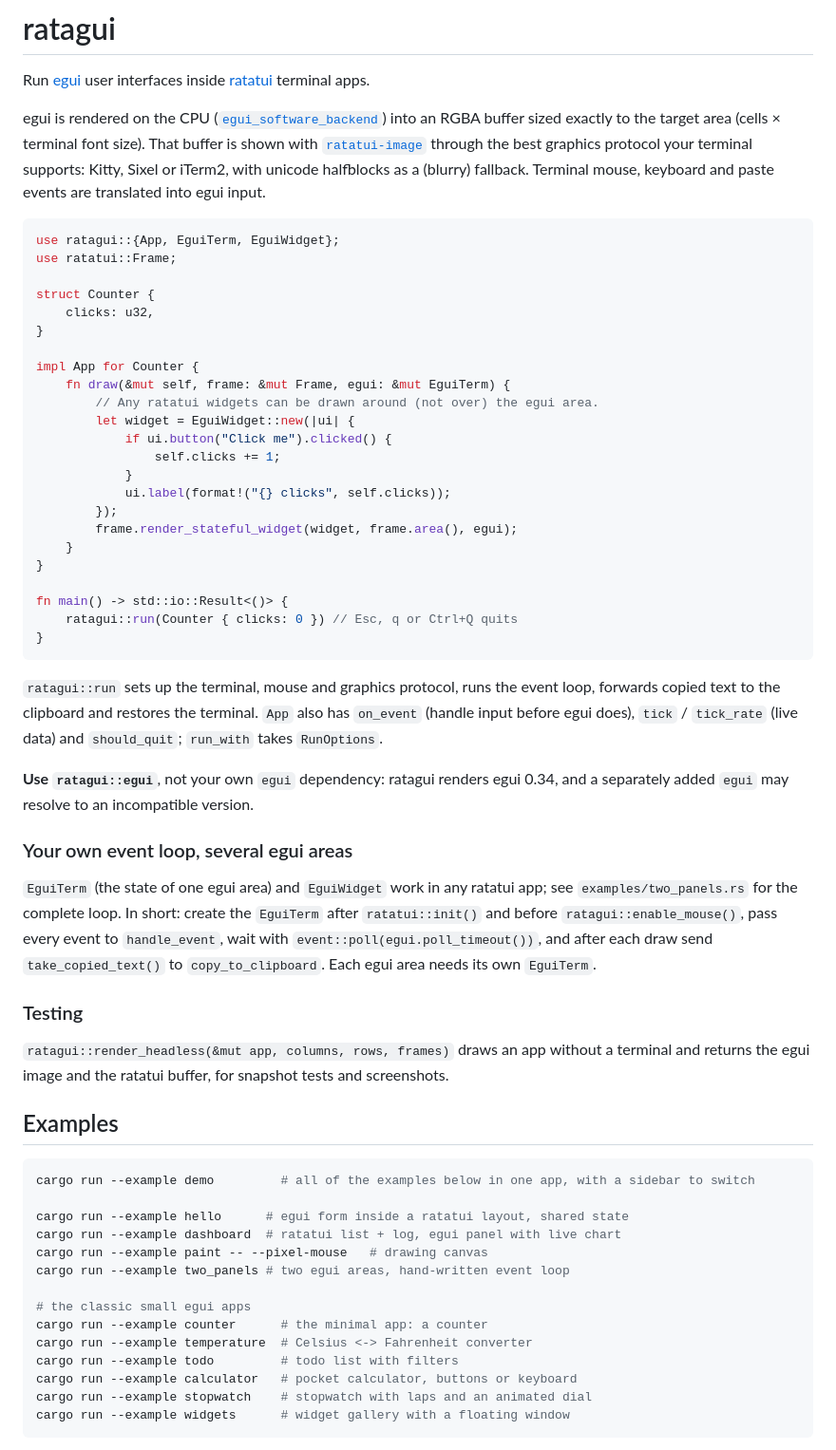
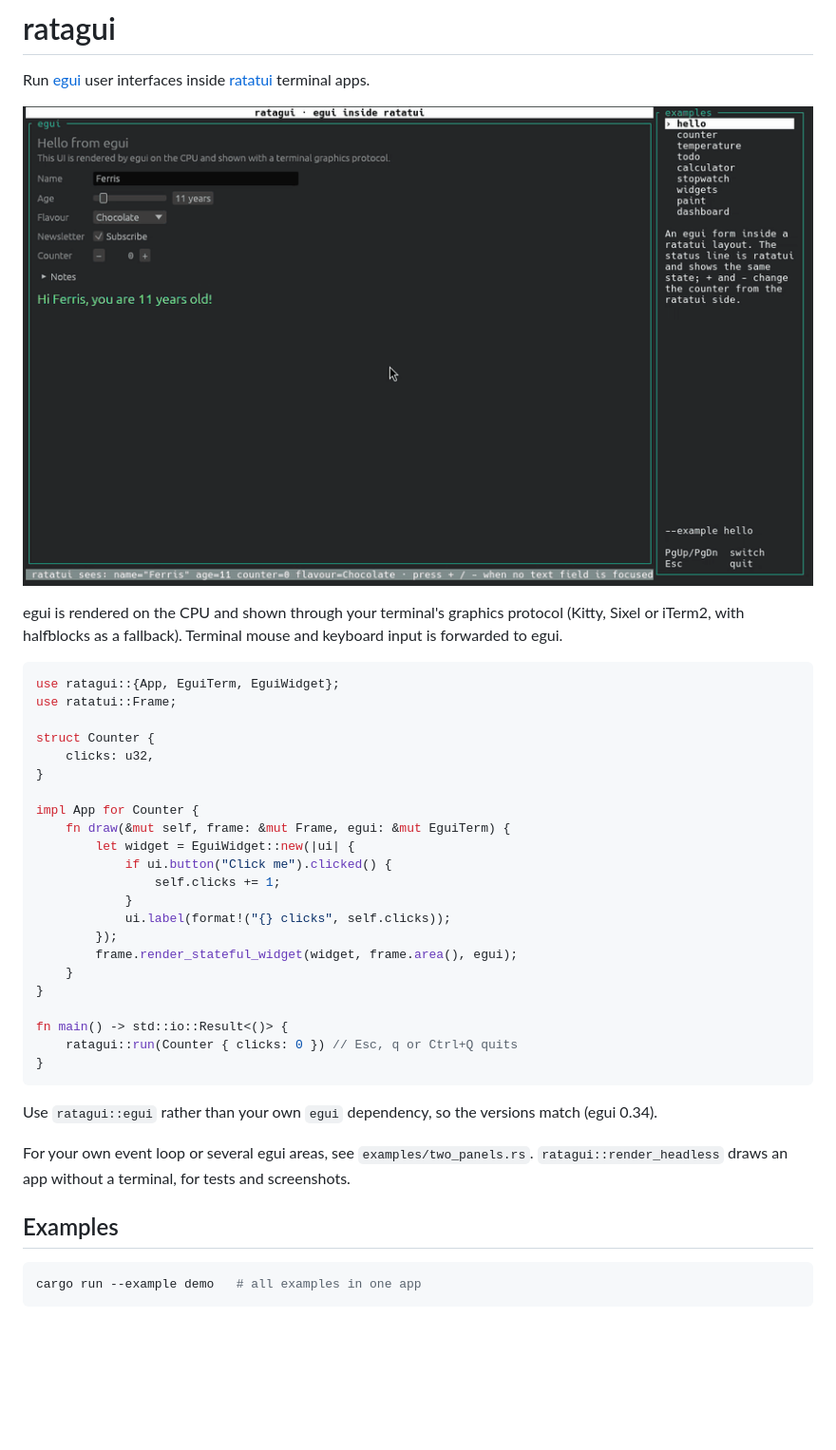
Before and after one commit to barafael/ratagui, a Markdown page: README.md, the part around one of its changes. Shown at 95% size. Rendered like a GitHub page; pictures changed too: assets/demo.gif (added); blank space fills up the shorter version.

Commit message:
Simplify README and add demo recording
Co-Authored-By: Claude Opus 5.5 <noreply@anthropic.com>

````diff
--- a/README.md
+++ b/README.md
@@ -3,12 +3,11 @@
 Run [egui](https://github.com/emilk/egui) user interfaces inside
 [ratatui](https://ratatui.rs) terminal apps.
 
-egui is rendered on the CPU ([`egui_software_backend`](https://crates.io/crates/egui_software_backend))
-into an RGBA buffer sized exactly to the target area (cells × terminal font
-size). That buffer is shown with [`ratatui-image`](https://crates.io/crates/ratatui-image)
-through the best graphics protocol your terminal supports: Kitty, Sixel or
-iTerm2, with unicode halfblocks as a (blurry) fallback. Terminal mouse,
-keyboard and paste events are translated into egui input.
+![The demo example running in Konsole](assets/demo.gif)
+
+egui is rendered on the CPU and shown through your terminal's graphics
+protocol (Kitty, Sixel or iTerm2, with halfblocks as a fallback). Terminal
+mouse and keyboard input is forwarded to egui.
 
 ```rust
 use ratagui::{App, EguiTerm, EguiWidget};
@@ -20,7 +19,6 @@ struct Counter {
 
 impl App for Counter {
     fn draw(&mut self, frame: &mut Frame, egui: &mut EguiTerm) {
-        // Any ratatui widgets can be drawn around (not over) the egui area.
         let widget = EguiWidget::new(|ui| {
             if ui.button("Click me").clicked() {
                 self.clicks += 1;
@@ -36,46 +34,16 @@ fn main() -> std::io::Result<()> {
 }
 ```
 
-`ratagui::run` sets up the terminal, mouse and graphics protocol, runs the
-event loop, forwards copied text to the clipboard and restores the terminal.
-`App` also has `on_event` (handle input before egui does), `tick` /
-`tick_rate` (live data) and `should_quit`; `run_with` takes `RunOptions`.
+Use `ratagui::egui` rather than your own `egui` dependency, so the versions
+match (egui 0.34).
 
-**Use `ratagui::egui`**, not your own `egui` dependency: ratagui renders
-egui 0.34, and a separately added `egui` may resolve to an incompatible
-version.
-
-### Your own event loop, several egui areas
-
-`EguiTerm` (the state of one egui area) and `EguiWidget` work in any ratatui
-app; see `examples/two_panels.rs` for the complete loop. In short: create the
-`EguiTerm` after `ratatui::init()` and before `ratagui::enable_mouse()`, pass
-every event to `handle_event`, wait with `event::poll(egui.poll_timeout())`,
-and after each draw send `take_copied_text()` to `copy_to_clipboard`. Each
-egui area needs its own `EguiTerm`.
-
-### Testing
-
-`ratagui::render_headless(&mut app, columns, rows, frames)` draws an app
-without a terminal and returns the egui image and the ratatui buffer, for
-snapshot tests and screenshots.
+For your own event loop or several egui areas, see `examples/two_panels.rs`.
+`ratagui::render_headless` draws an app without a terminal, for tests and
+screenshots.
 
 ## Examples
 
 ```sh
-cargo run --example demo         # all of the examples below in one app, with a sidebar to switch
-
-cargo run --example hello      # egui form inside a ratatui layout, shared state
-cargo run --example dashboard  # ratatui list + log, egui panel with live chart
-cargo run --example paint -- --pixel-mouse   # drawing canvas
-cargo run --example two_panels # two egui areas, hand-written event loop
-
-# the classic small egui apps
-cargo run --example counter      # the minimal app: a counter
-cargo run --example temperature  # Celsius <-> Fahrenheit converter
-cargo run --example todo         # todo list with filters
-cargo run --example calculator   # pocket calculator, buttons or keyboard
-cargo run --example stopwatch    # stopwatch with laps and an animated dial
-cargo run --example widgets      # widget gallery with a floating window
+cargo run --example demo   # all examples in one app
 ```
 
````
Also changed, not shown: other parts of README.md (+11 -55 lines).
